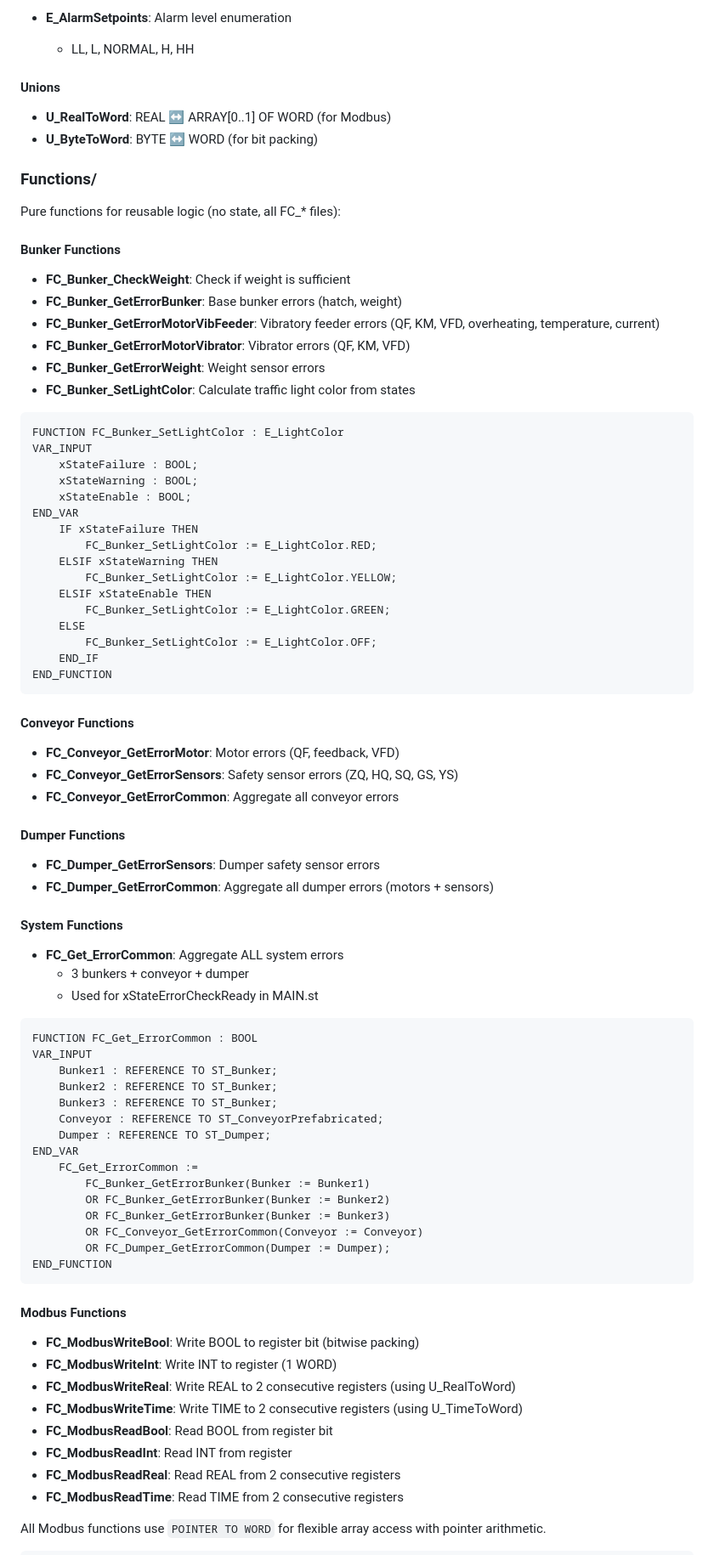
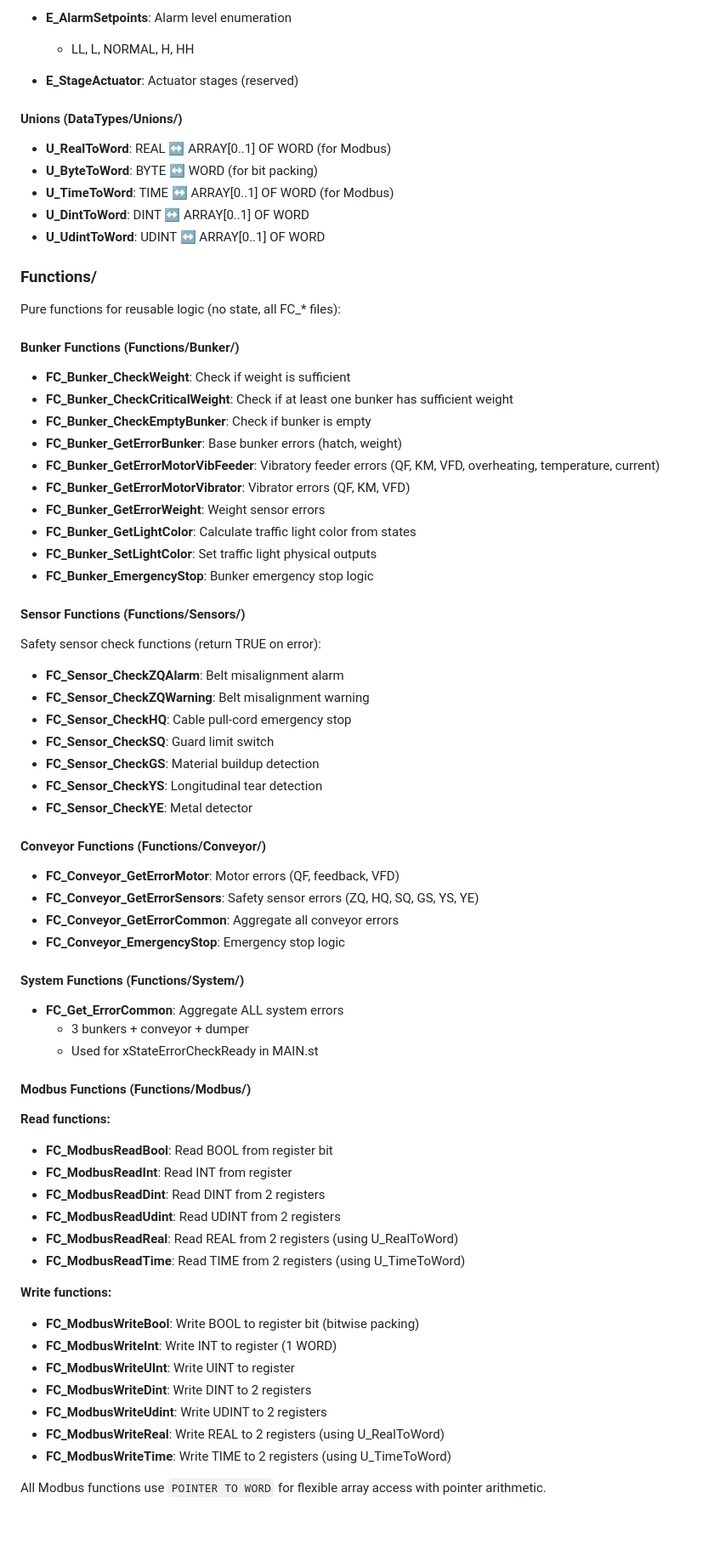
Before and after one commit to strwthvn/cc_kush_rewrite, a Markdown page: CLAUDE.md, the part around one of its changes. Shown at 85% size. Rendered like a GitHub page; blank space fills up the shorter version.

````diff
--- a/CLAUDE.md
+++ b/CLAUDE.md
@@ -171,82 +240,69 @@ Equipment structures and enumerations:
 - **E_AlarmSetpoints**: Alarm level enumeration
   - LL, L, NORMAL, H, HH
 
-#### Unions
+- **E_StageActuator**: Actuator stages (reserved)
+
+#### Unions (DataTypes/Unions/)
 - **U_RealToWord**: REAL ↔ ARRAY[0..1] OF WORD (for Modbus)
 - **U_ByteToWord**: BYTE ↔ WORD (for bit packing)
+- **U_TimeToWord**: TIME ↔ ARRAY[0..1] OF WORD (for Modbus)
+- **U_DintToWord**: DINT ↔ ARRAY[0..1] OF WORD
+- **U_UdintToWord**: UDINT ↔ ARRAY[0..1] OF WORD
 
 ### Functions/
 
 Pure functions for reusable logic (no state, all FC_* files):
 
-#### Bunker Functions
+#### Bunker Functions (Functions/Bunker/)
 - **FC_Bunker_CheckWeight**: Check if weight is sufficient
+- **FC_Bunker_CheckCriticalWeight**: Check if at least one bunker has sufficient weight
+- **FC_Bunker_CheckEmptyBunker**: Check if bunker is empty
 - **FC_Bunker_GetErrorBunker**: Base bunker errors (hatch, weight)
 - **FC_Bunker_GetErrorMotorVibFeeder**: Vibratory feeder errors (QF, KM, VFD, overheating, temperature, current)
 - **FC_Bunker_GetErrorMotorVibrator**: Vibrator errors (QF, KM, VFD)
 - **FC_Bunker_GetErrorWeight**: Weight sensor errors
-- **FC_Bunker_SetLightColor**: Calculate traffic light color from states
+- **FC_Bunker_GetLightColor**: Calculate traffic light color from states
+- **FC_Bunker_SetLightColor**: Set traffic light physical outputs
+- **FC_Bunker_EmergencyStop**: Bunker emergency stop logic
 
-```iecst
-FUNCTION FC_Bunker_SetLightColor : E_LightColor
-VAR_INPUT
-    xStateFailure : BOOL;
-    xStateWarning : BOOL;
-    xStateEnable : BOOL;
-END_VAR
-    IF xStateFailure THEN
-        FC_Bunker_SetLightColor := E_LightColor.RED;
-    ELSIF xStateWarning THEN
-        FC_Bunker_SetLightColor := E_LightColor.YELLOW;
-    ELSIF xStateEnable THEN
-        FC_Bunker_SetLightColor := E_LightColor.GREEN;
-    ELSE
-        FC_Bunker_SetLightColor := E_LightColor.OFF;
-    END_IF
-END_FUNCTION
-```
+#### Sensor Functions (Functions/Sensors/)
+Safety sensor check functions (return TRUE on error):
+- **FC_Sensor_CheckZQAlarm**: Belt misalignment alarm
+- **FC_Sensor_CheckZQWarning**: Belt misalignment warning
+- **FC_Sensor_CheckHQ**: Cable pull-cord emergency stop
+- **FC_Sensor_CheckSQ**: Guard limit switch
+- **FC_Sensor_CheckGS**: Material buildup detection
+- **FC_Sensor_CheckYS**: Longitudinal tear detection
+- **FC_Sensor_CheckYE**: Metal detector
 
-#### Conveyor Functions
+#### Conveyor Functions (Functions/Conveyor/)
 - **FC_Conveyor_GetErrorMotor**: Motor errors (QF, feedback, VFD)
-- **FC_Conveyor_GetErrorSensors**: Safety sensor errors (ZQ, HQ, SQ, GS, YS)
+- **FC_Conveyor_GetErrorSensors**: Safety sensor errors (ZQ, HQ, SQ, GS, YS, YE)
 - **FC_Conveyor_GetErrorCommon**: Aggregate all conveyor errors
+- **FC_Conveyor_EmergencyStop**: Emergency stop logic
 
-#### Dumper Functions
-- **FC_Dumper_GetErrorSensors**: Dumper safety sensor errors
-- **FC_Dumper_GetErrorCommon**: Aggregate all dumper errors (motors + sensors)
-
-#### System Functions
+#### System Functions (Functions/System/)
 - **FC_Get_ErrorCommon**: Aggregate ALL system errors
   - 3 bunkers + conveyor + dumper
   - Used for xStateErrorCheckReady in MAIN.st
 
-```iecst
-FUNCTION FC_Get_ErrorCommon : BOOL
-VAR_INPUT
-    Bunker1 : REFERENCE TO ST_Bunker;
-    Bunker2 : REFERENCE TO ST_Bunker;
-    Bunker3 : REFERENCE TO ST_Bunker;
-    Conveyor : REFERENCE TO ST_ConveyorPrefabricated;
-    Dumper : REFERENCE TO ST_Dumper;
-END_VAR
-    FC_Get_ErrorCommon :=
-        FC_Bunker_GetErrorBunker(Bunker := Bunker1)
-        OR FC_Bunker_GetErrorBunker(Bunker := Bunker2)
-        OR FC_Bunker_GetErrorBunker(Bunker := Bunker3)
-        OR FC_Conveyor_GetErrorCommon(Conveyor := Conveyor)
-        OR FC_Dumper_GetErrorCommon(Dumper := Dumper);
-END_FUNCTION
-```
+#### Modbus Functions (Functions/Modbus/)
+**Read functions:**
+- **FC_ModbusReadBool**: Read BOOL from register bit
+- **FC_ModbusReadInt**: Read INT from register
+- **FC_ModbusReadDint**: Read DINT from 2 registers
+- **FC_ModbusReadUdint**: Read UDINT from 2 registers
+- **FC_ModbusReadReal**: Read REAL from 2 registers (using U_RealToWord)
+- **FC_ModbusReadTime**: Read TIME from 2 registers (using U_TimeToWord)
 
-#### Modbus Functions
+**Write functions:**
 - **FC_ModbusWriteBool**: Write BOOL to register bit (bitwise packing)
 - **FC_ModbusWriteInt**: Write INT to register (1 WORD)
-- **FC_ModbusWriteReal**: Write REAL to 2 consecutive registers (using U_RealToWord)
-- **FC_ModbusWriteTime**: Write TIME to 2 consecutive registers (using U_TimeToWord)
-- **FC_ModbusReadBool**: Read BOOL from register bit
-- **FC_ModbusReadInt**: Read INT from register
-- **FC_ModbusReadReal**: Read REAL from 2 consecutive registers
-- **FC_ModbusReadTime**: Read TIME from 2 consecutive registers
+- **FC_ModbusWriteUInt**: Write UINT to register
+- **FC_ModbusWriteDint**: Write DINT to 2 registers
+- **FC_ModbusWriteUdint**: Write UDINT to 2 registers
+- **FC_ModbusWriteReal**: Write REAL to 2 registers (using U_RealToWord)
+- **FC_ModbusWriteTime**: Write TIME to 2 registers (using U_TimeToWord)
 
 All Modbus functions use `POINTER TO WORD` for flexible array access with pointer arithmetic.
 
````
Also changed, not shown: other parts of CLAUDE.md (+215 -328 lines).
